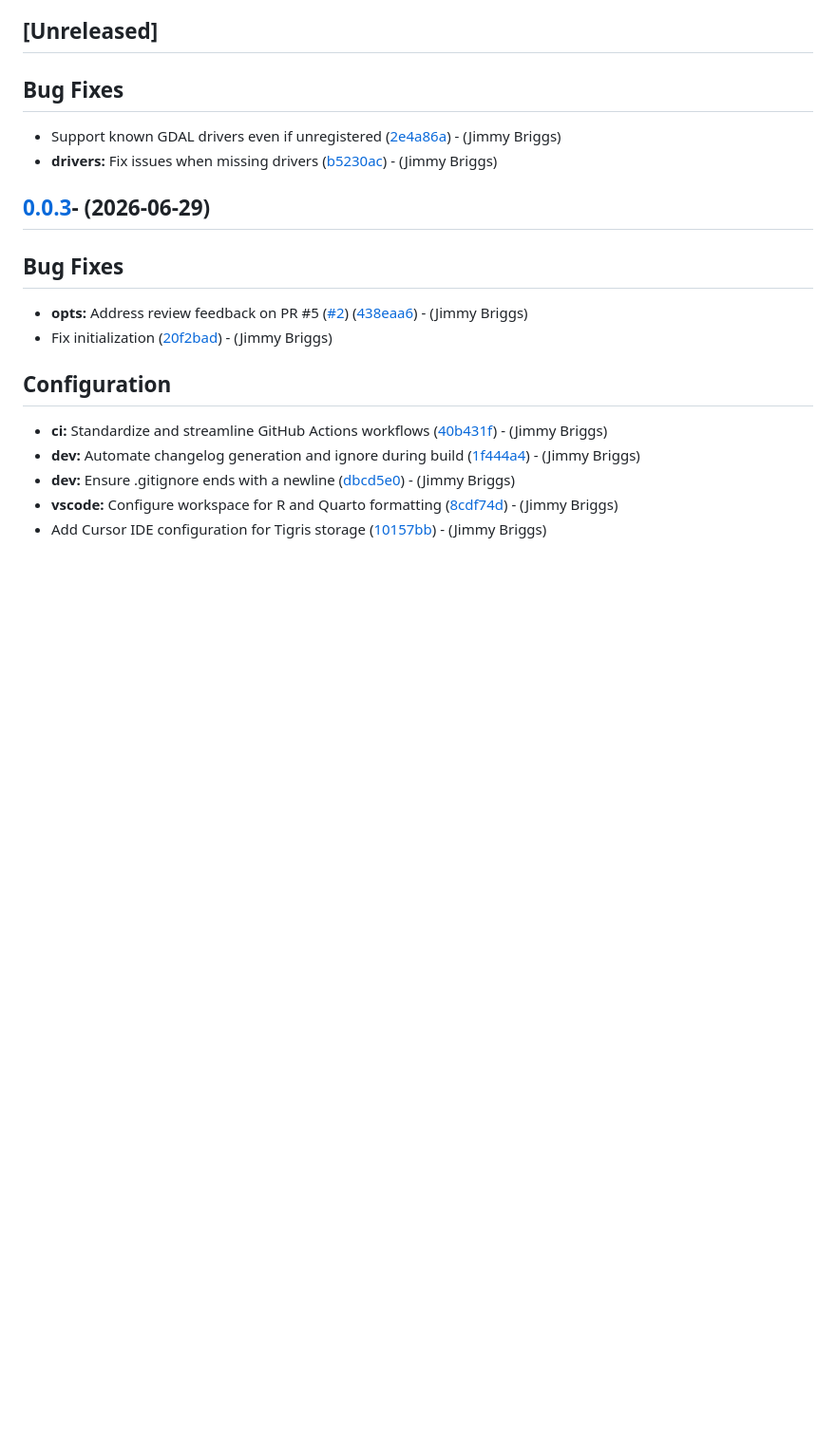
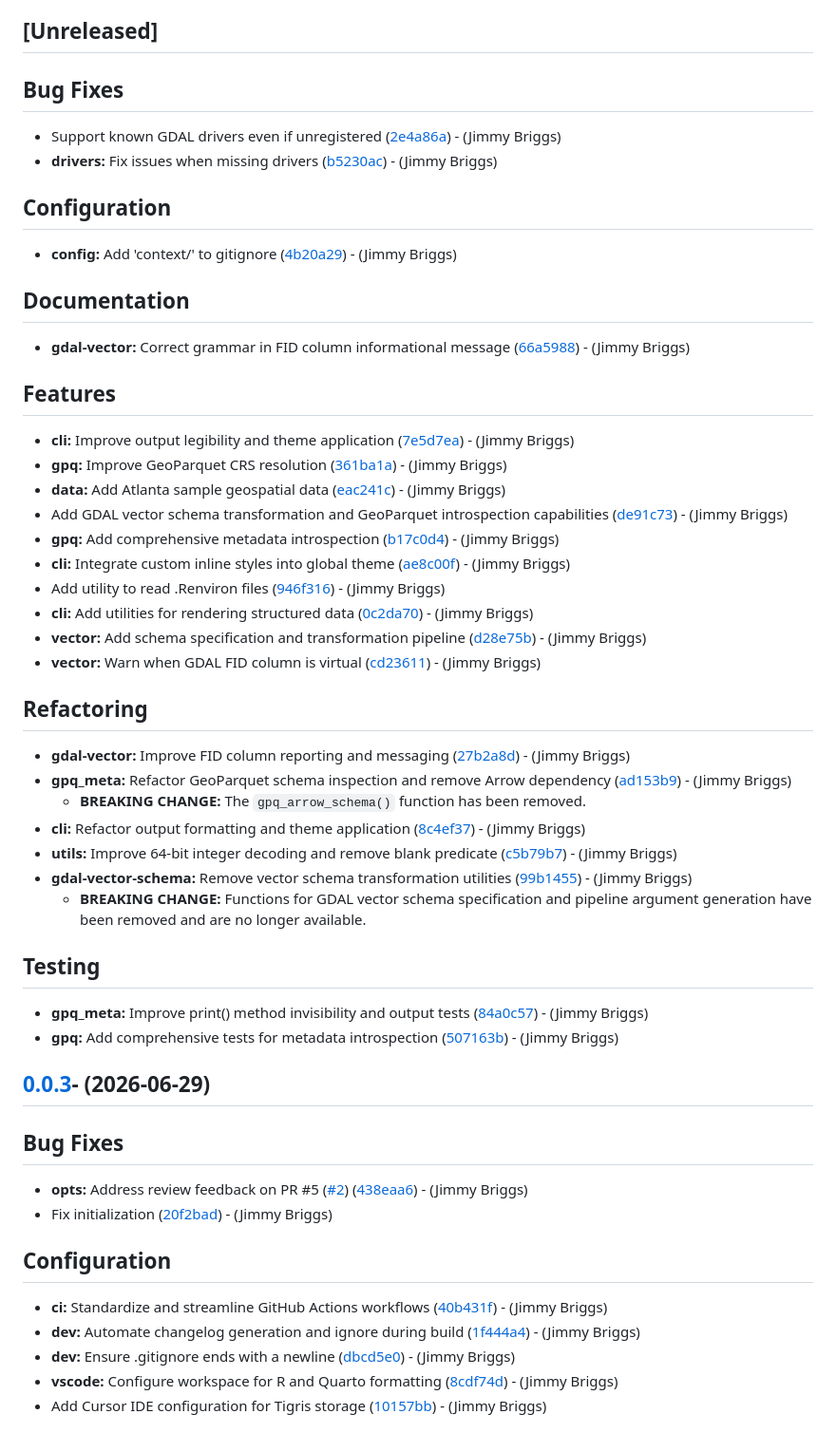
Before and after one commit to jimbrig/gdalvector, a Markdown page: CHANGELOG.md, the part around the change. Shown at 95% size. GitHub-like rendering; blank space fills up the shorter version.

Commit message:
[chore]: update changelog

```diff
--- a/CHANGELOG.md
+++ b/CHANGELOG.md
@@ -10,6 +10,42 @@
 
 - Support known GDAL drivers even if unregistered ([2e4a86a](https://github.com/jimbrig/gdalvector/commit/2e4a86a128e27b9c5890e4fe7901884e251a5ebf))  - (Jimmy Briggs)
 - **drivers:** Fix issues when missing drivers ([b5230ac](https://github.com/jimbrig/gdalvector/commit/b5230ac20f552f31ed68797f4b8d8250f402b6b1))  - (Jimmy Briggs)
+
+## Configuration
+
+- **config:** Add 'context/' to gitignore ([4b20a29](https://github.com/jimbrig/gdalvector/commit/4b20a29d904e785fe94c747aea8d72f7c8a34f39))  - (Jimmy Briggs)
+
+## Documentation
+
+- **gdal-vector:** Correct grammar in FID column informational message ([66a5988](https://github.com/jimbrig/gdalvector/commit/66a5988389a014ece9e236b267b549014d2e872b))  - (Jimmy Briggs)
+
+## Features
+
+- **cli:** Improve output legibility and theme application ([7e5d7ea](https://github.com/jimbrig/gdalvector/commit/7e5d7ea13061a91664a571778e0e7cd198493317))  - (Jimmy Briggs)
+- **gpq:** Improve GeoParquet CRS resolution ([361ba1a](https://github.com/jimbrig/gdalvector/commit/361ba1a3d922bb3e7331c22370768cb3807d54a8))  - (Jimmy Briggs)
+- **data:** Add Atlanta sample geospatial data ([eac241c](https://github.com/jimbrig/gdalvector/commit/eac241cecc645fc40c190e8e378c1d95b3a5d435))  - (Jimmy Briggs)
+- Add GDAL vector schema transformation and GeoParquet introspection capabilities ([de91c73](https://github.com/jimbrig/gdalvector/commit/de91c73f1e1e0000a8a598854bc595bbd2a9f811))  - (Jimmy Briggs)
+- **gpq:** Add comprehensive metadata introspection ([b17c0d4](https://github.com/jimbrig/gdalvector/commit/b17c0d46870b7ba5908c69802d8fdce35b833e0d))  - (Jimmy Briggs)
+- **cli:** Integrate custom inline styles into global theme ([ae8c00f](https://github.com/jimbrig/gdalvector/commit/ae8c00fbcbc4863f5f7e810ad96be2ff97e37a71))  - (Jimmy Briggs)
+- Add utility to read .Renviron files ([946f316](https://github.com/jimbrig/gdalvector/commit/946f3164764cf95de134dcdf67a00a19d62969c0))  - (Jimmy Briggs)
+- **cli:** Add utilities for rendering structured data ([0c2da70](https://github.com/jimbrig/gdalvector/commit/0c2da701475925954e5171a49c3f96f29dfcd3de))  - (Jimmy Briggs)
+- **vector:** Add schema specification and transformation pipeline ([d28e75b](https://github.com/jimbrig/gdalvector/commit/d28e75bf119e880d8870ac856b2cc0190531b48a))  - (Jimmy Briggs)
+- **vector:** Warn when GDAL FID column is virtual ([cd23611](https://github.com/jimbrig/gdalvector/commit/cd236114a739a626f7cb647c2c0842b911a825ff))  - (Jimmy Briggs)
+
+## Refactoring
+
+- **gdal-vector:** Improve FID column reporting and messaging ([27b2a8d](https://github.com/jimbrig/gdalvector/commit/27b2a8dc34e26226fe27e6830aa308cd2abf1668))  - (Jimmy Briggs)
+- **gpq_meta:** Refactor GeoParquet schema inspection and remove Arrow dependency ([ad153b9](https://github.com/jimbrig/gdalvector/commit/ad153b9ac3c13fd4c18a241c1b67bf374e426cc8))  - (Jimmy Briggs)
+  - **BREAKING CHANGE:** The `gpq_arrow_schema()` function has been removed.
+- **cli:** Refactor output formatting and theme application ([8c4ef37](https://github.com/jimbrig/gdalvector/commit/8c4ef37a015bde273abeb3619cf2f17b32ae9c1b))  - (Jimmy Briggs)
+- **utils:** Improve 64-bit integer decoding and remove blank predicate ([c5b79b7](https://github.com/jimbrig/gdalvector/commit/c5b79b7d17e71f19918e7ba0b83c32306110325f))  - (Jimmy Briggs)
+- **gdal-vector-schema:** Remove vector schema transformation utilities ([99b1455](https://github.com/jimbrig/gdalvector/commit/99b145568538ba7ea7343dae367a26edccf867d3))  - (Jimmy Briggs)
+  - **BREAKING CHANGE:** Functions for GDAL vector schema specification and pipeline argument generation have been removed and are no longer available.
+
+## Testing
+
+- **gpq_meta:** Improve print() method invisibility and output tests ([84a0c57](https://github.com/jimbrig/gdalvector/commit/84a0c577f6d74676a8e856f5a627083a3eefcc84))  - (Jimmy Briggs)
+- **gpq:** Add comprehensive tests for metadata introspection ([507163b](https://github.com/jimbrig/gdalvector/commit/507163be7f05f8993050427d3e41f78740f13d11))  - (Jimmy Briggs)
 
 ## [0.0.3](https://github.com/jimbrig/gdalvector/tree/v0.0.3)- (2026-06-29)
 
```
